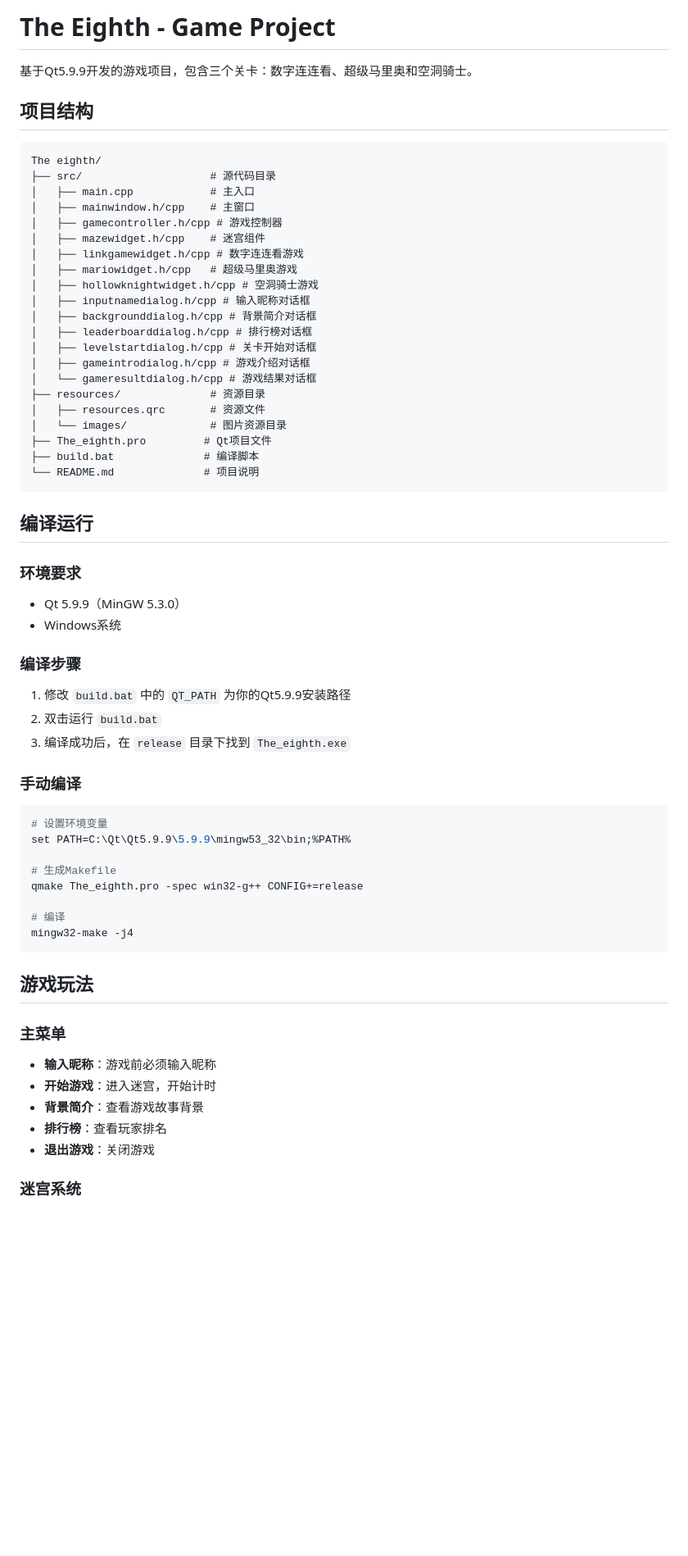
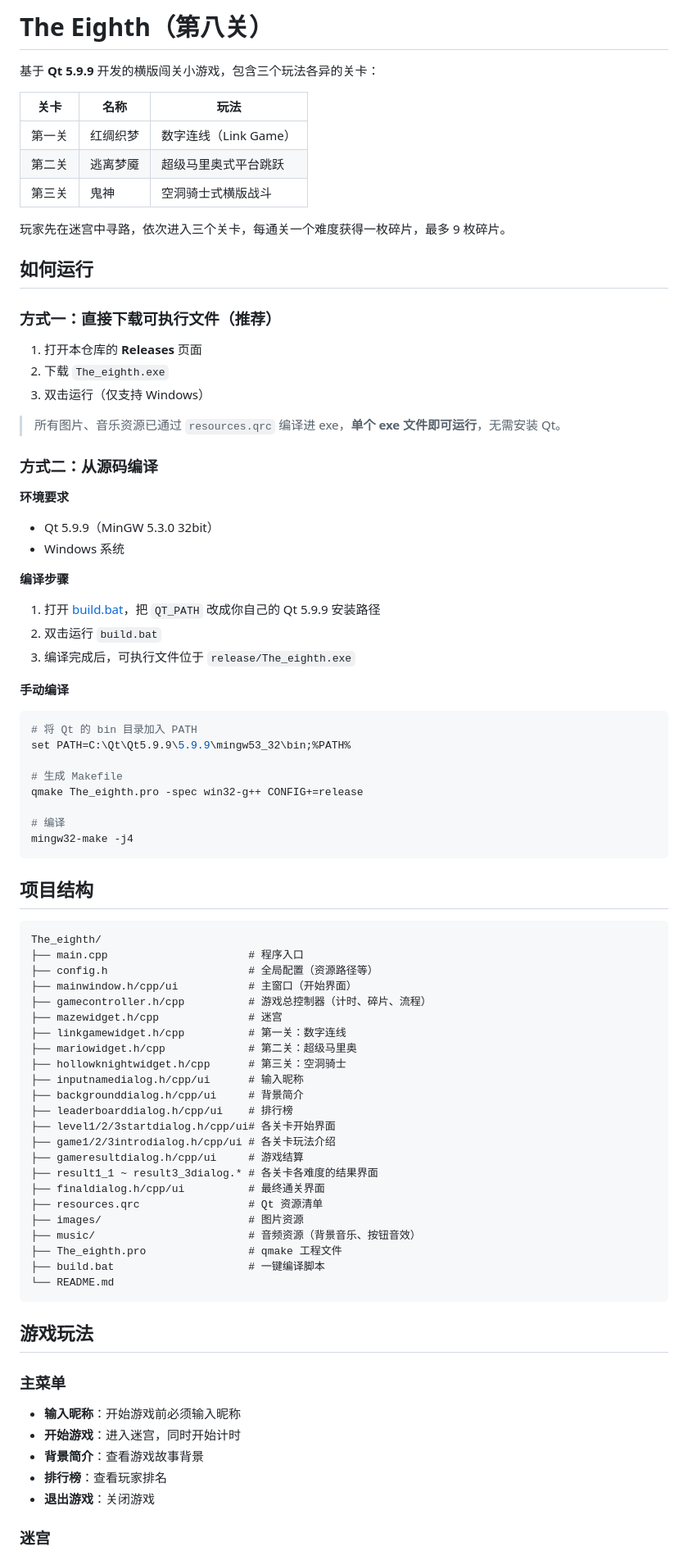
Before and after one commit to Hengyu10003/The-Eighth, a Markdown page: README.md, the part around one of its changes. Shown at 82% size. Drawn GitHub-style; blank space fills up the shorter version.

Commit message:
docs: 修正 README 目录结构与编译说明

````diff
--- a/README.md
+++ b/README.md
@@ -1,68 +1,88 @@
-# The Eighth - Game Project
+# The Eighth（第八关）
 
-基于Qt5.9.9开发的游戏项目，包含三个关卡：数字连连看、超级马里奥和空洞骑士。
+基于 **Qt 5.9.9** 开发的横版闯关小游戏，包含三个玩法各异的关卡：
 
-## 项目结构
+| 关卡 | 名称 | 玩法 |
+|------|------|------|
+| 第一关 | 红绸织梦 | 数字连线（Link Game） |
+| 第二关 | 逃离梦魇 | 超级马里奥式平台跳跃 |
+| 第三关 | 鬼神 | 空洞骑士式横版战斗 |
 
-```
-The eighth/
-├── src/                    # 源代码目录
-│   ├── main.cpp            # 主入口
-│   ├── mainwindow.h/cpp    # 主窗口
-│   ├── gamecontroller.h/cpp # 游戏控制器
-│   ├── mazewidget.h/cpp    # 迷宫组件
-│   ├── linkgamewidget.h/cpp # 数字连连看游戏
-│   ├── mariowidget.h/cpp   # 超级马里奥游戏
-│   ├── hollowknightwidget.h/cpp # 空洞骑士游戏
-│   ├── inputnamedialog.h/cpp # 输入昵称对话框
-│   ├── backgrounddialog.h/cpp # 背景简介对话框
-│   ├── leaderboarddialog.h/cpp # 排行榜对话框
-│   ├── levelstartdialog.h/cpp # 关卡开始对话框
-│   ├── gameintrodialog.h/cpp # 游戏介绍对话框
-│   └── gameresultdialog.h/cpp # 游戏结果对话框
-├── resources/              # 资源目录
-│   ├── resources.qrc       # 资源文件
-│   └── images/             # 图片资源目录
-├── The_eighth.pro         # Qt项目文件
-├── build.bat              # 编译脚本
-└── README.md              # 项目说明
-```
+玩家先在迷宫中寻路，依次进入三个关卡，每通关一个难度获得一枚碎片，最多 9 枚碎片。
 
-## 编译运行
+## 如何运行
 
-### 环境要求
+### 方式一：直接下载可执行文件（推荐）
 
-- Qt 5.9.9（MinGW 5.3.0）
-- Windows系统
+1. 打开本仓库的 **Releases** 页面
+2. 下载 `The_eighth.exe`
+3. 双击运行（仅支持 Windows）
 
-### 编译步骤
+> 所有图片、音乐资源已通过 `resources.qrc` 编译进 exe，**单个 exe 文件即可运行**，无需安装 Qt。
 
-1. 修改 `build.bat` 中的 `QT_PATH` 为你的Qt5.9.9安装路径
+### 方式二：从源码编译
+
+**环境要求**
+
+- Qt 5.9.9（MinGW 5.3.0 32bit）
+- Windows 系统
+
+**编译步骤**
+
+1. 打开 [build.bat](build.bat)，把 `QT_PATH` 改成你自己的 Qt 5.9.9 安装路径
 2. 双击运行 `build.bat`
-3. 编译成功后，在 `release` 目录下找到 `The_eighth.exe`
+3. 编译完成后，可执行文件位于 `release/The_eighth.exe`
 
-### 手动编译
+**手动编译**
 
 ```bash
-# 设置环境变量
+# 将 Qt 的 bin 目录加入 PATH
 set PATH=C:\Qt\Qt5.9.9\5.9.9\mingw53_32\bin;%PATH%
 
-# 生成Makefile
+# 生成 Makefile
 qmake The_eighth.pro -spec win32-g++ CONFIG+=release
 
 # 编译
 mingw32-make -j4
 ```
 
+## 项目结构
+
+```
+The_eighth/
+├── main.cpp                      # 程序入口
+├── config.h                      # 全局配置（资源路径等）
+├── mainwindow.h/cpp/ui           # 主窗口（开始界面）
+├── gamecontroller.h/cpp          # 游戏总控制器（计时、碎片、流程）
+├── mazewidget.h/cpp              # 迷宫
+├── linkgamewidget.h/cpp          # 第一关：数字连线
+├── mariowidget.h/cpp             # 第二关：超级马里奥
+├── hollowknightwidget.h/cpp      # 第三关：空洞骑士
+├── inputnamedialog.h/cpp/ui      # 输入昵称
+├── backgrounddialog.h/cpp/ui     # 背景简介
+├── leaderboarddialog.h/cpp/ui    # 排行榜
+├── level1/2/3startdialog.h/cpp/ui# 各关卡开始界面
+├── game1/2/3introdialog.h/cpp/ui # 各关卡玩法介绍
+├── gameresultdialog.h/cpp/ui     # 游戏结算
+├── result1_1 ~ result3_3dialog.* # 各关卡各难度的结果界面
+├── finaldialog.h/cpp/ui          # 最终通关界面
+├── resources.qrc                 # Qt 资源清单
+├── images/                       # 图片资源
+├── music/                        # 音频资源（背景音乐、按钮音效）
+├── The_eighth.pro                # qmake 工程文件
+├── build.bat                     # 一键编译脚本
+└── README.md
+```
+
 ## 游戏玩法
 
 ### 主菜单
 
-- **输入昵称**：游戏前必须输入昵称
-- **开始游戏**：进入迷宫，开始计时
+- **输入昵称**：开始游戏前必须输入昵称
+- **开始游戏**：进入迷宫，同时开始计时
 - **背景简介**：查看游戏故事背景
 - **排行榜**：查看玩家排名
 - **退出游戏**：关闭游戏
 
-### 迷宫系统
+### 迷宫
 
````
Also changed, not shown: other parts of README.md (+25 -33 lines).
